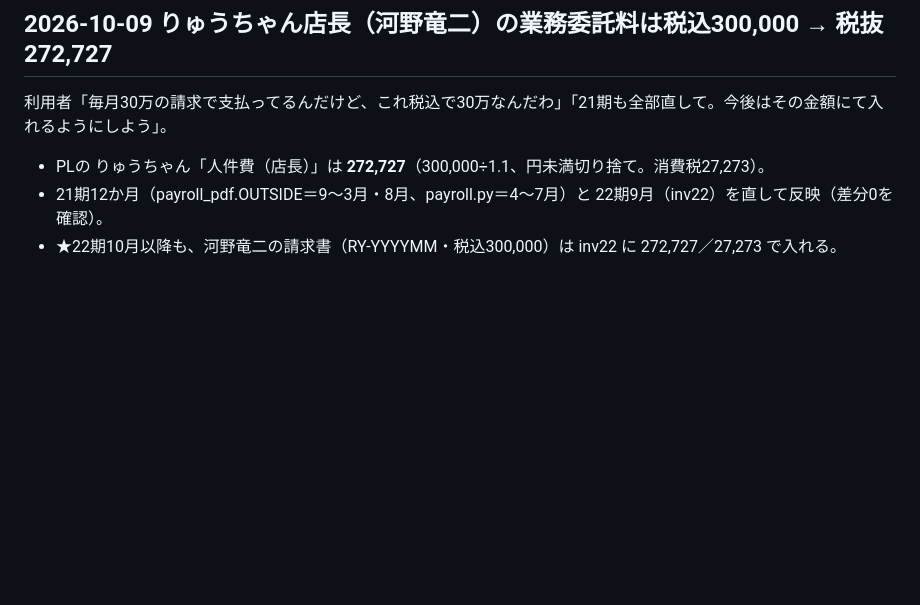
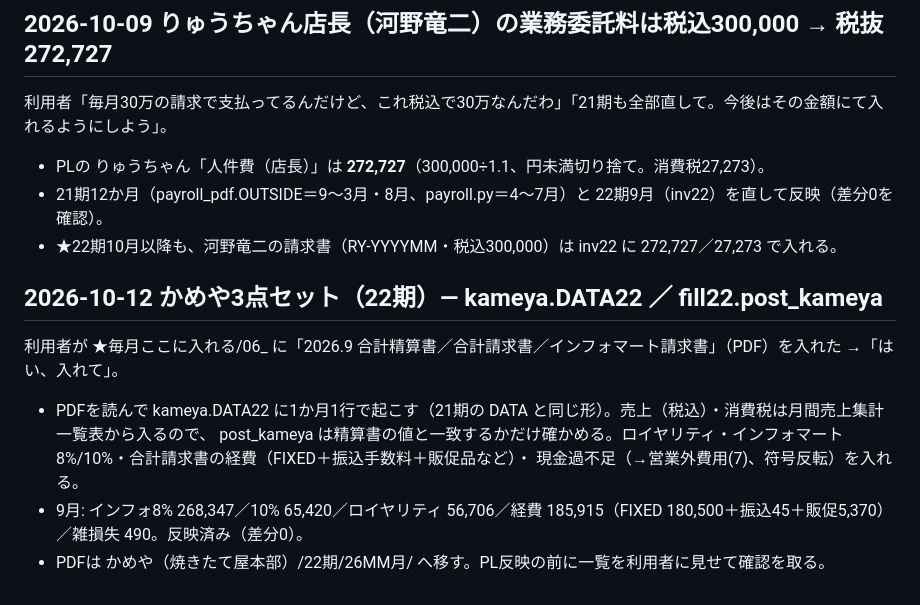
Before and after one commit to prostyle0902-bot/kintai, a Markdown page: pl/README.md, the part around the change. Rendered like a GitHub page; blank space fills up the shorter version.

Commit message:
README: かめや3点セット（22期）の入れ方。9月分反映済み
Co-Authored-By: Claude Opus 5.5 <noreply@anthropic.com>
Claude-Session: https://claude.ai/code/session_01Wh8eEG5TDyiacNMMTBymK6

```diff
--- a/pl/README.md
+++ b/pl/README.md
@@ -1145,3 +1145,12 @@ transfers / store_bank / yokocho_bank の FROM_INVOICE に8月を足して止め
 - PLの りゅうちゃん「人件費（店長）」は **272,727**（300,000÷1.1、円未満切り捨て。消費税27,273）。
 - 21期12か月（payroll_pdf.OUTSIDE＝9〜3月・8月、payroll.py＝4〜7月）と 22期9月（inv22）を直して反映（差分0を確認）。
 - ★22期10月以降も、河野竜二の請求書（RY-YYYYMM・税込300,000）は inv22 に 272,727／27,273 で入れる。
+
+## 2026-10-12 かめや3点セット（22期）— kameya.DATA22 ／ fill22.post_kameya
+
+利用者が ★毎月ここに入れる/06_ に「2026.9 合計精算書／合計請求書／インフォマート請求書」（PDF）を入れた →「はい、入れて」。
+- PDFを読んで kameya.DATA22 に1か月1行で起こす（21期の DATA と同じ形）。売上（税込）・消費税は月間売上集計一覧表から入るので、
+  post_kameya は精算書の値と一致するかだけ確かめる。ロイヤリティ・インフォマート8%/10%・合計請求書の経費（FIXED＋振込手数料＋販促品など）・
+  現金過不足（→営業外費用(7)、符号反転）を入れる。
+- 9月: インフォ8% 268,347／10% 65,420／ロイヤリティ 56,706／経費 185,915（FIXED 180,500＋振込45＋販促5,370）／雑損失 490。反映済み（差分0）。
+- PDFは かめや（焼きたて屋本部）/22期/26MM月/ へ移す。PL反映の前に一覧を利用者に見せて確認を取る。
```
